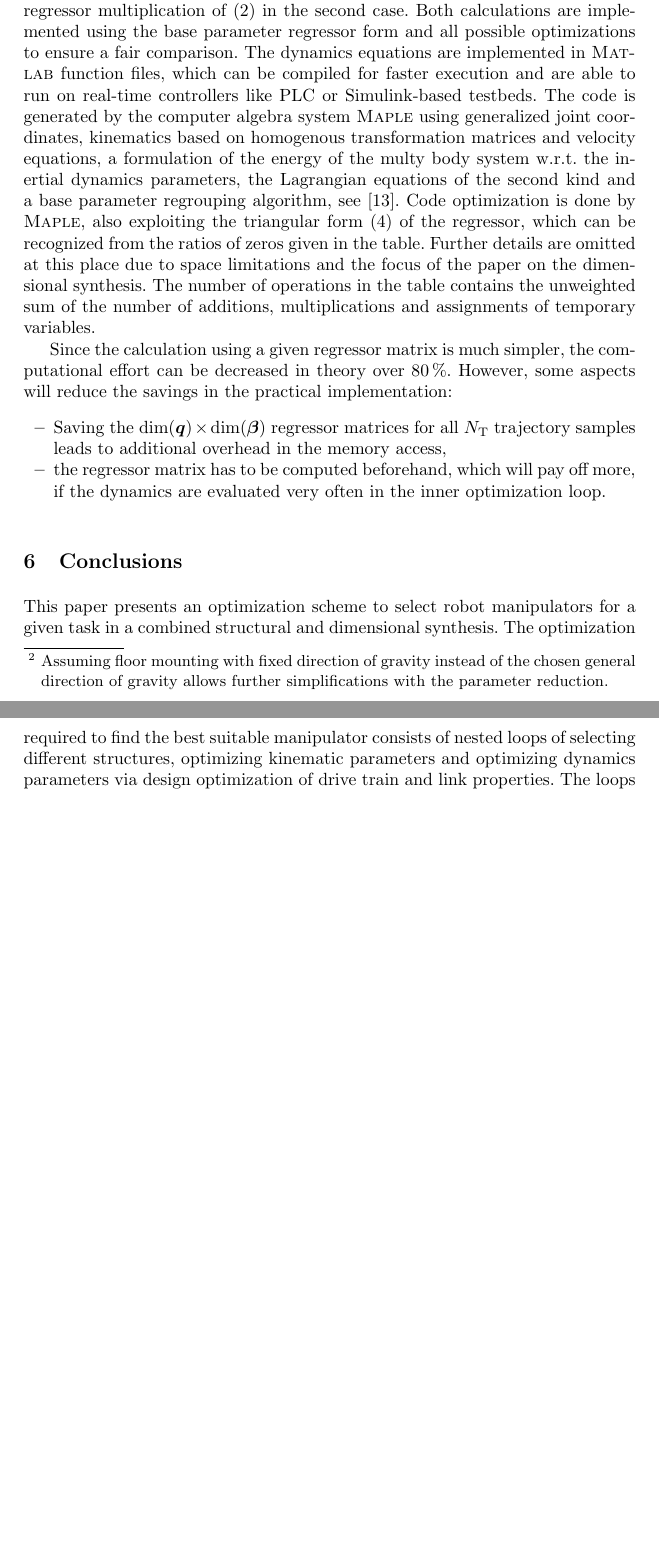
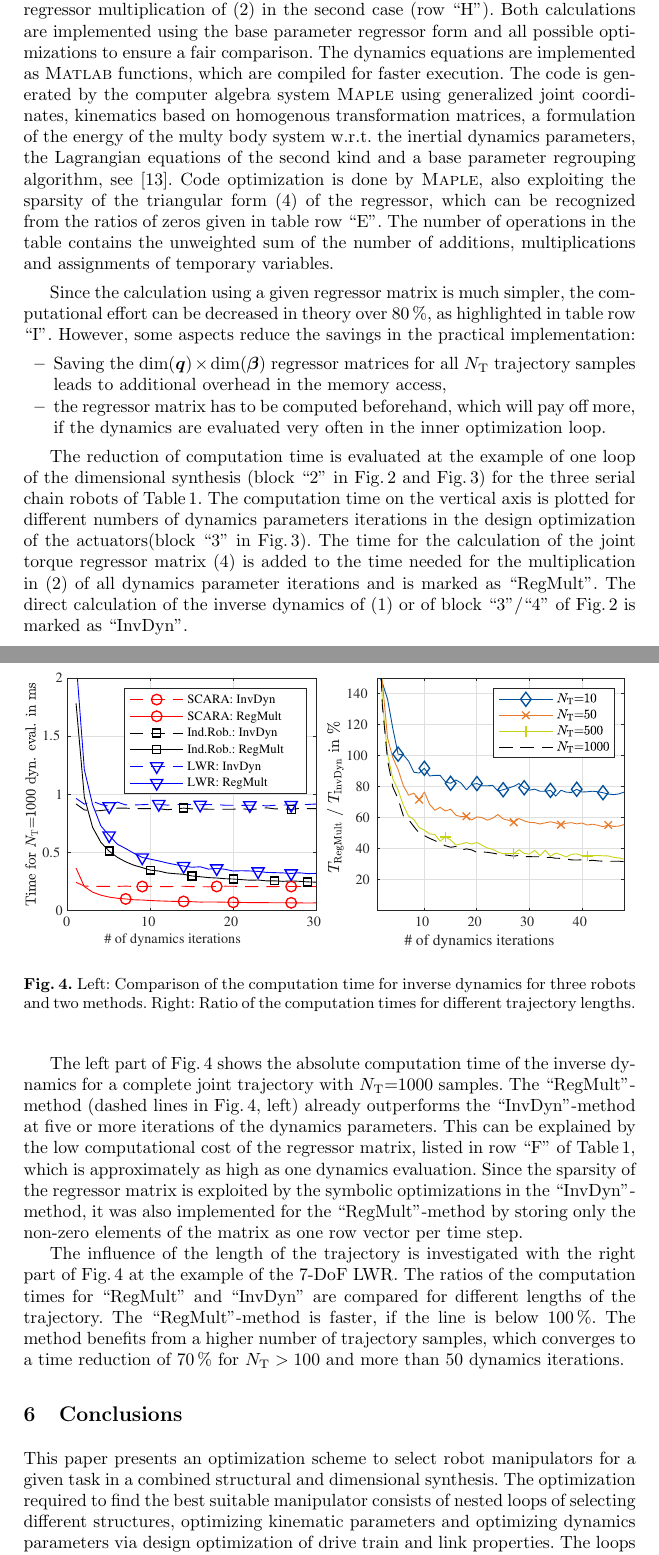
Before and after one commit to SchapplM/robsynth-paper_iftommwc2019_dimsynthminpar, a LaTeX thesis (paper/dimsynth_minpar_paper.tex): two parts of pages 8 and 9 of 10, joined at a grey line, cut so that both start at the same text, the shorter picture padded with empty space. Compiled offline with pdfLaTeX.

Commit message:
Vergleichsbild erstellt, Ergebnisteil überarbeitet

```diff
--- a/paper/dimsynth_minpar_paper.tex
+++ b/paper/dimsynth_minpar_paper.tex
@@ -1,7 +1,7 @@
 % !TEX encoding = UTF-8 Unicode
 % !TEX spellcheck = en_US
 \documentclass{svproc}
-
+\usepackage{paralist}
 \usepackage{amsmath}
 \usepackage{amssymb}
 \newcommand{\bm}[1]{\boldsymbol{#1}}
@@ -339,23 +339,25 @@ The regressor $\bm{\Phi}_{\bm{w}}$ for the full internal forces $\bm{w}$ from (\
 
 % Aussage: Bei Verwendung des Ausklammerns der Dynamikgleichungen kann man ...% der Rechenzeit sparen.
 Using the linearity of dynamics parameters as described above reduces the computational cost of evaluating the dynamics equations down to the multiplication of the regressor matrix with the parameter vector.
-The effort to calculate the matrix is neglected assuming a sufficient number of iterations in the third loop.
-Table\,\ref{tab:computation} gives an estimate on the computational cost for the dynamics of three different serial chain robots: A 4-DoF SCARA robot, a 6-DoF industrial robot arm manipulator and the 7-DoF DLR/Kuka Light Weight Robot.
-The upper part of Table\,\ref{tab:computation} shows the properties of the robots kinematic and dynamics parameters and the lower part summarizes the computational cost of the dynamics using direct calculation from the right-hand side of (\ref{equ:invdyn_normal}) in one case and solely the regressor multiplication of (\ref{equ:invdyn_reg}) in the second case.
+%The effort to calculate the matrix is neglected assuming a sufficient number of iterations in the third loop.
+Table\,\ref{tab:computation} gives an estimate on the computational cost for the dynamics of three different serial chain robots: A 4-DoF SCARA robot, a 6-DoF industrial robot arm manipulator and the 7-DoF DLR/Kuka Light Weight Robot (LWR).
+The upper part of Table\,\ref{tab:computation} shows the properties of the robots kinematic and dynamics parameters (rows ``A''-``D'').
+The lower part summarizes the computational cost of the dynamics using direct calculation from the right-hand side of (\ref{equ:invdyn_normal}) in one case (row ``G'') and solely the regressor multiplication of (\ref{equ:invdyn_reg}) in the second case (row ``H'').
 Both calculations are implemented using the base parameter regressor form and all possible optimizations to ensure a fair comparison.
 %The data is given for the regressor matrix $\bm{\Phi}_{\bm{\tau}}$, referred to the base parameter vector $\bm{\beta}$, since this is the most efficient form.
-The dynamics equations are implemented in \textsc{Matlab} function files, which can be compiled for faster execution and are able to run on real-time controllers like PLC or Simulink-based testbeds.
-The code is generated by the computer algebra system \textsc{Maple} using generalized joint coordinates, kinematics based on homogenous transformation matrices and velocity equations, a formulation of the energy of the multy body system w.r.t. the inertial dynamics parameters, the Lagrangian equations of the second kind and a base parameter regrouping algorithm, see \cite{KhalilDom2002}.
-Code optimization is done by \textsc{Maple}, also exploiting the triangular form (\ref{equ:regressor_triangular}) of the regressor, which can be recognized from the ratios of zeros given in the table.
-Further details are omitted at this place due to space limitations and the focus of the paper on the dimensional synthesis.
+The dynamics equations are implemented as \textsc{Matlab} functions, which are compiled for faster execution.
+% and are able to run on real-time controllers like PLC or Simulink-based testbeds.
+The code is generated by the computer algebra system \textsc{Maple} using generalized joint coordinates, kinematics based on homogenous transformation matrices, a formulation of the energy of the multy body system w.r.t. the inertial dynamics parameters, the Lagrangian equations of the second kind and a base parameter regrouping algorithm, see \cite{KhalilDom2002}.
+Code optimization is done by \textsc{Maple}, also exploiting the sparsity of the triangular form (\ref{equ:regressor_triangular}) of the regressor, which can be recognized from the ratios of zeros given in table row ``E''.
+%Further details are omitted at this place due to space limitations and the focus of the paper on the dimensional synthesis.
 The number of operations in the table contains the unweighted sum of the number of additions, multiplications and assignments of temporary variables.
 
-Since the calculation using a given regressor matrix is much simpler, the computational effort can be decreased in theory over 80\,\%.
-However, some aspects will reduce the savings in the practical implementation:
-\begin{itemize}
+Since the calculation using a given regressor matrix is much simpler, the computational effort can be decreased in theory over 80\,\%, as highlighted in table row ``I''.
+However, some aspects reduce the savings in the practical implementation:
+\begin{compactitem}
 \item Saving the $\mathrm{dim}(\bm{q}) \times \mathrm{dim}(\bm{\beta})$ regressor matrices for all $N_\mathrm{T}$ trajectory samples leads to additional overhead in the memory access,
 \item the regressor matrix has to be computed beforehand, which will pay off more, if the dynamics are evaluated very often in the inner optimization loop.
-\end{itemize}
+\end{compactitem}
 
 % Tabelle mit EE-FG, Anzahl Gelenke, Anzahl Kinematikparameter, Dimension Regressor, Anzahl Nullen, Operationen Dynamik aus Regressor, Operationen Matrix-Multiplikation.
 % Für Drei Roboter: LBR, Kuka 6FG, SCARA
@@ -384,9 +389,37 @@ However, some aspects will reduce the savings in the practical implementation:
     \end{tabular}
     \vspace{-0.5cm}
 \end{table}
-\footnotetext{Assuming floor mounting with fixed direction of gravity instead of the chosen general direction of gravity allows further simplifications with the parameter reduction.}
+%\footnotetext{Assuming floor mounting with fixed direction of gravity instead of the chosen general direction of gravity allows further simplifications with the parameter reduction.}
+
+The reduction of computation time is evaluated at the example of one loop of the dimensional synthesis (block ``2'' in Fig.\,\ref{fig:dimsynth_dyn_std} and Fig.\,\ref{fig:dimsynth_dyn_plin}) for the three serial chain robots of Table\,\ref{tab:computation}.
+The computation time on the vertical axis is plotted for different numbers of dynamics parameters iterations in the design optimization of the actuators(block ``3'' in Fig.\,\ref{fig:dimsynth_dyn_plin}).
+% TODO: actuation, only joint torque
+The time for the calculation of the joint torque regressor matrix (\ref{equ:regressor_triangular}) is added to the time needed for the multiplication in  (\ref{equ:invdyn_reg}) of all dynamics parameter iterations and is marked as ``RegMult''.
+The direct calculation of the inverse dynamics of (\ref{equ:invdyn_normal}) or of block ``3''/``4'' of Fig.\,\ref{fig:dimsynth_dyn_std} is marked as ``InvDyn''.
+
+The left part of Fig.\,\ref{fig:timing_evaluation} shows the absolute computation time of the inverse dynamics for a complete joint trajectory with $N_{\mathrm{T}}{=}1000$ samples.
+%
+The ``RegMult''-method (dashed lines in Fig.\,\ref{fig:timing_evaluation}, left) already outperforms the ``InvDyn''-method at five or more iterations of the dynamics parameters.
+This can be explained by the low computational cost of the regressor matrix, listed in row ``F'' of Table\,\ref{tab:computation}, which is approximately as high as one dynamics evaluation.
+Since the sparsity of the regressor matrix is exploited by the symbolic optimizations in the ``InvDyn''-method, it was also implemented for the ``RegMult''-method by storing only the non-zero elements of the matrix as one row vector per time step.
+%To ensure a fair comparison, the sparsity of the regressor matrix was also exploited for the matrix-vector-multiplication, by storing only the non-zero elements of the matrix as one row vector per time step.
+
+The influence of the length of the trajectory is investigated with the right part of Fig.\,\ref{fig:timing_evaluation} at the example of the 7-DoF LWR.
+The ratios of the computation times for ``RegMult'' and ``InvDyn'' are compared for different lengths of the trajectory.
+The ``RegMult''-method is faster, if the line is below 100\,\%.
+%, which is the case for more than five dynamics iterations.
+The method benefits from a higher number of trajectory samples, which converges to a time reduction of 70\,\% for $N_{\mathrm{T}}>100$ and more than 50 dynamics iterations.
+
+\begin{figure}[tb]
+    \includegraphics{./figures/dyn_timing_eval.pdf}
+    \caption{Left: Comparison of the computation time for inverse dynamics for three robots and two methods. Right: Ratio of the computation times for different trajectory lengths.}
+    \label{fig:timing_evaluation}
+\end{figure}
+
+
 \section{Conclusions}
 \label{sec:Conclusion}
+
 
 % Vorstellung des Verfahrens zur Ausnutzung ...
 % Ausblick: Anwendung des Verfahrens zum Vergleich von seriellen und parallelen Robotern in der kombinierten Struktur- und Maßsynthese.
```
Also changed, not shown: paper/figures/dyn_timing_eval.pdf (added), paper/dimsynth_minpar_paper.tex (37 more changed lines).
